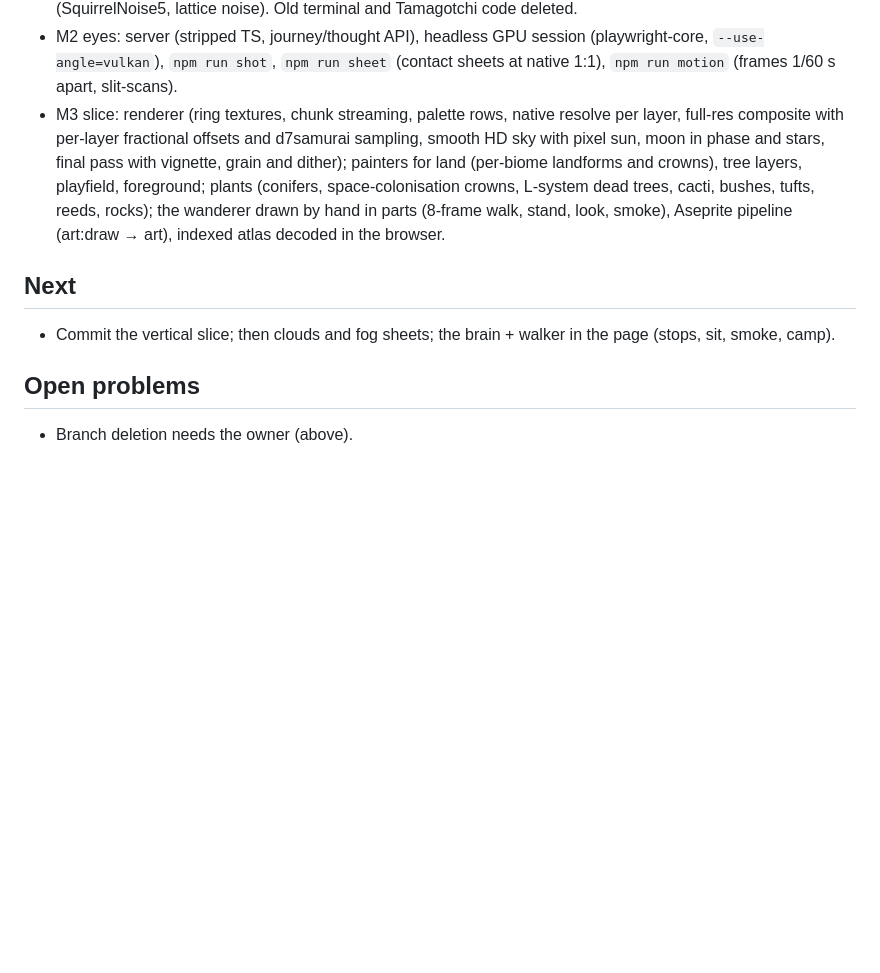
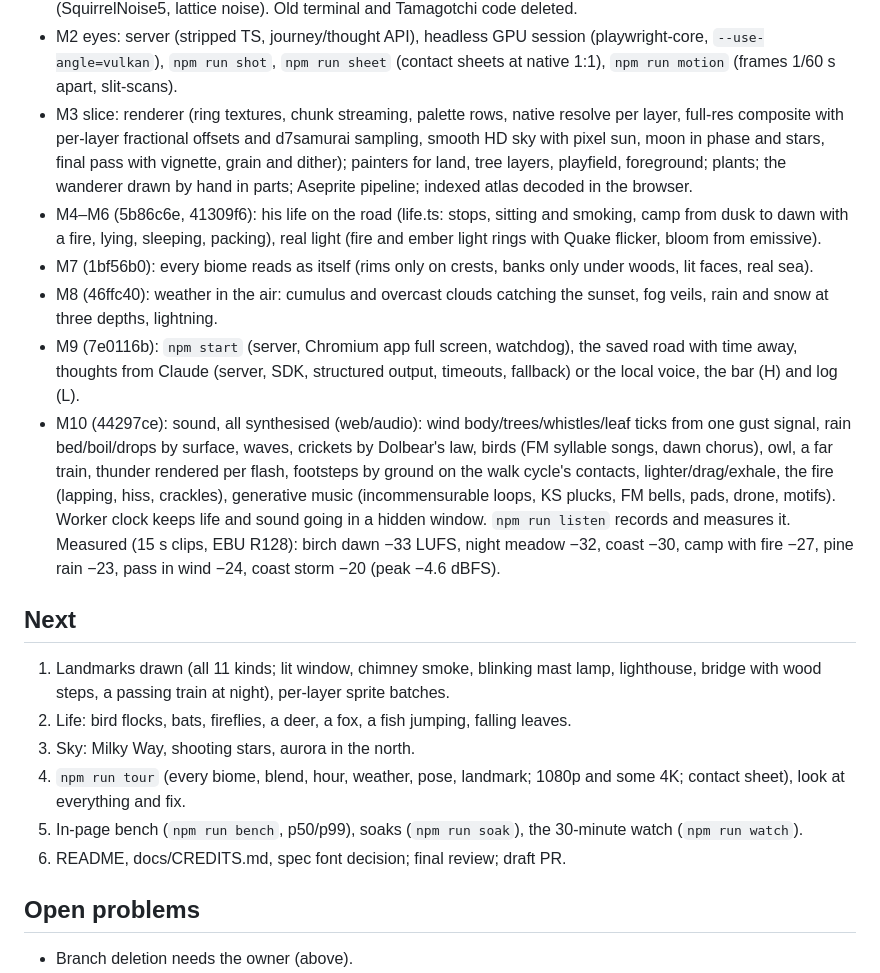
Before and after one commit to krystofpe/Wander, a Markdown page: docs/superpowers/progress-wanderer.md, the part around the change. GitHub-like rendering; blank space fills up the shorter version.

Commit message:
docs: progress after sound
Co-Authored-By: Claude Opus 5.5 <noreply@anthropic.com>

```diff
--- a/docs/superpowers/progress-wanderer.md
+++ b/docs/superpowers/progress-wanderer.md
@@ -44,14 +44,33 @@ The brief is `~/wander-ambient-prompt.md`. Read this file first after a restart,
   `npm run shot`, `npm run sheet` (contact sheets at native 1:1), `npm run motion` (frames 1/60 s apart, slit-scans).
 - M3 slice: renderer (ring textures, chunk streaming, palette rows, native resolve per layer, full-res composite with
   per-layer fractional offsets and d7samurai sampling, smooth HD sky with pixel sun, moon in phase and stars, final
-  pass with vignette, grain and dither); painters for land (per-biome landforms and crowns), tree layers, playfield,
-  foreground; plants (conifers, space-colonisation crowns, L-system dead trees, cacti, bushes, tufts, reeds, rocks);
-  the wanderer drawn by hand in parts (8-frame walk, stand, look, smoke), Aseprite pipeline (art:draw → art), indexed
-  atlas decoded in the browser.
+  pass with vignette, grain and dither); painters for land, tree layers, playfield, foreground; plants; the wanderer
+  drawn by hand in parts; Aseprite pipeline; indexed atlas decoded in the browser.
+- M4–M6 (5b86c6e, 41309f6): his life on the road (life.ts: stops, sitting and smoking, camp from dusk to dawn with a
+  fire, lying, sleeping, packing), real light (fire and ember light rings with Quake flicker, bloom from emissive).
+- M7 (1bf56b0): every biome reads as itself (rims only on crests, banks only under woods, lit faces, real sea).
+- M8 (46ffc40): weather in the air: cumulus and overcast clouds catching the sunset, fog veils, rain and snow at
+  three depths, lightning.
+- M9 (7e0116b): `npm start` (server, Chromium app full screen, watchdog), the saved road with time away, thoughts
+  from Claude (server, SDK, structured output, timeouts, fallback) or the local voice, the bar (H) and log (L).
+- M10 (44297ce): sound, all synthesised (web/audio): wind body/trees/whistles/leaf ticks from one gust signal, rain
+  bed/boil/drops by surface, waves, crickets by Dolbear's law, birds (FM syllable songs, dawn chorus), owl, a far
+  train, thunder rendered per flash, footsteps by ground on the walk cycle's contacts, lighter/drag/exhale, the fire
+  (lapping, hiss, crackles), generative music (incommensurable loops, KS plucks, FM bells, pads, drone, motifs).
+  Worker clock keeps life and sound going in a hidden window. `npm run listen` records and measures it.
+  Measured (15 s clips, EBU R128): birch dawn −33 LUFS, night meadow −32, coast −30, camp with fire −27,
+  pine rain −23, pass in wind −24, coast storm −20 (peak −4.6 dBFS).
 
 ## Next
 
-- Commit the vertical slice; then clouds and fog sheets; the brain + walker in the page (stops, sit, smoke, camp).
+1. Landmarks drawn (all 11 kinds; lit window, chimney smoke, blinking mast lamp, lighthouse, bridge with wood steps,
+   a passing train at night), per-layer sprite batches.
+2. Life: bird flocks, bats, fireflies, a deer, a fox, a fish jumping, falling leaves.
+3. Sky: Milky Way, shooting stars, aurora in the north.
+4. `npm run tour` (every biome, blend, hour, weather, pose, landmark; 1080p and some 4K; contact sheet), look at
+   everything and fix.
+5. In-page bench (`npm run bench`, p50/p99), soaks (`npm run soak`), the 30-minute watch (`npm run watch`).
+6. README, docs/CREDITS.md, spec font decision; final review; draft PR.
 
 ## Open problems
 
```
